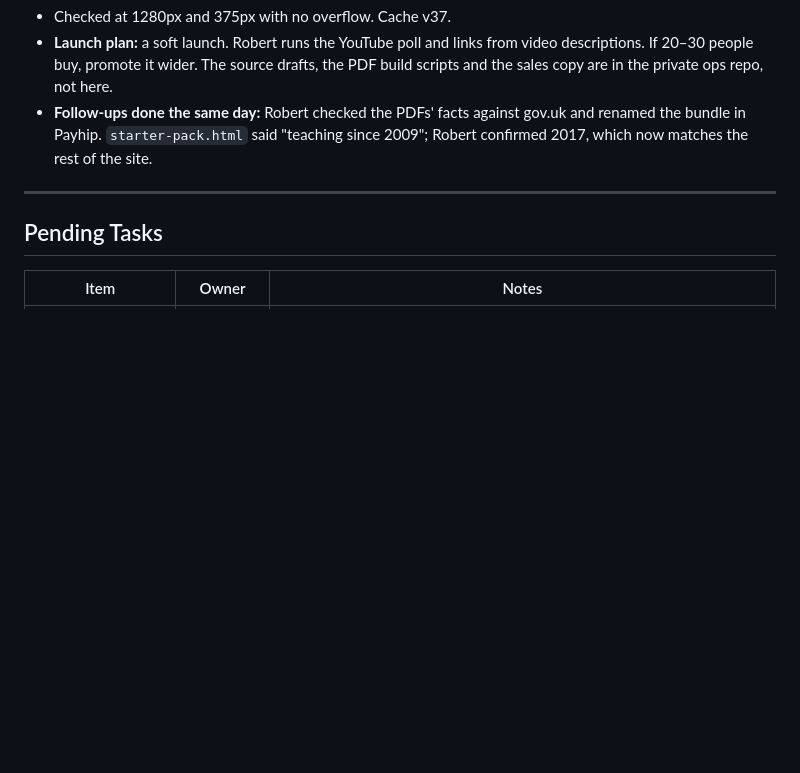
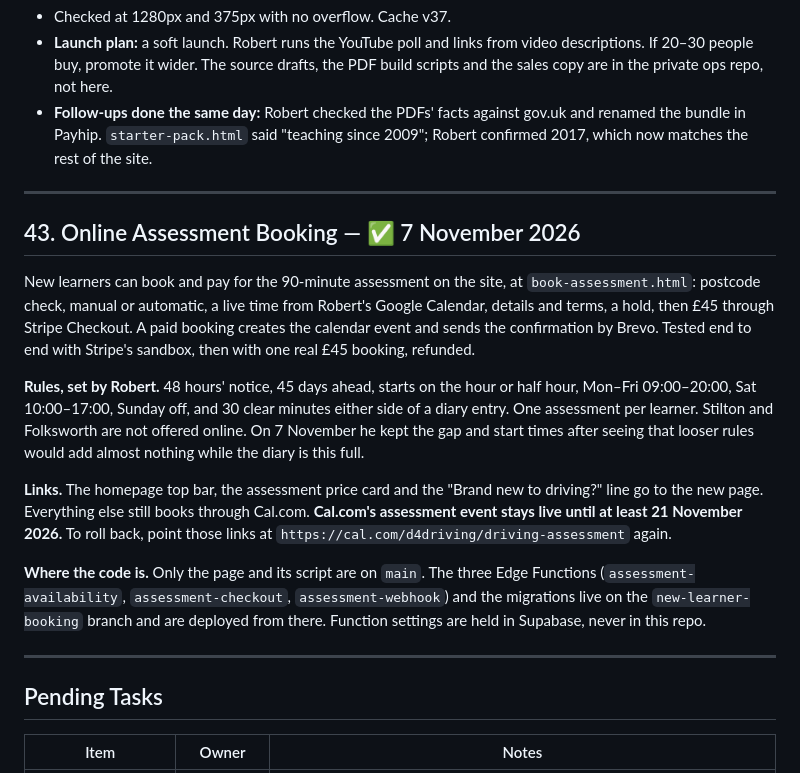
Before and after one commit to D4Driving/NEW-D4Driving, a Markdown page: D4Driving_Franchise_Integration_Plan.md, the part around the change. Rendered like a GitHub page; blank space fills up the shorter version.

Commit message:
docs: record online assessment booking launch
Co-Authored-By: Claude Opus 5.5 <noreply@anthropic.com>

```diff
--- a/D4Driving_Franchise_Integration_Plan.md
+++ b/D4Driving_Franchise_Integration_Plan.md
@@ -1232,6 +1232,33 @@ Stripe with home-made delivery.
 
 ---
 
+## 43. Online Assessment Booking — ✅ 7 November 2026
+
+New learners can book and pay for the 90-minute assessment on the site, at
+`book-assessment.html`: postcode check, manual or automatic, a live time from
+Robert's Google Calendar, details and terms, a hold, then £45 through Stripe
+Checkout. A paid booking creates the calendar event and sends the confirmation by
+Brevo. Tested end to end with Stripe's sandbox, then with one real £45 booking,
+refunded.
+
+**Rules, set by Robert.** 48 hours' notice, 45 days ahead, starts on the hour or half
+hour, Mon–Fri 09:00–20:00, Sat 10:00–17:00, Sunday off, and 30 clear minutes either
+side of a diary entry. One assessment per learner. Stilton and Folksworth are not
+offered online. On 7 November he kept the gap and start times after seeing that
+looser rules would add almost nothing while the diary is this full.
+
+**Links.** The homepage top bar, the assessment price card and the "Brand new to
+driving?" line go to the new page. Everything else still books through Cal.com.
+**Cal.com's assessment event stays live until at least 21 November 2026.** To roll
+back, point those links at `https://cal.com/d4driving/driving-assessment` again.
+
+**Where the code is.** Only the page and its script are on `main`. The three Edge
+Functions (`assessment-availability`, `assessment-checkout`, `assessment-webhook`) and
+the migrations live on the `new-learner-booking` branch and are deployed from there.
+Function settings are held in Supabase, never in this repo.
+
+---
+
 ## Pending Tasks
 
 | Item | Owner | Notes |
```
Also changed, not shown: CLAUDE.md (+2 -1 lines).
